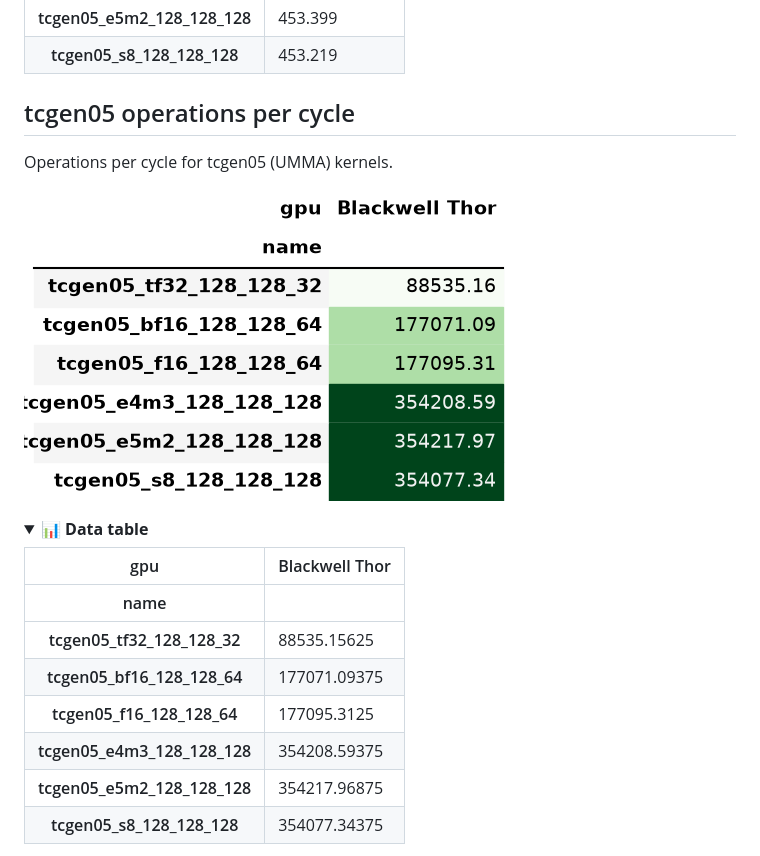
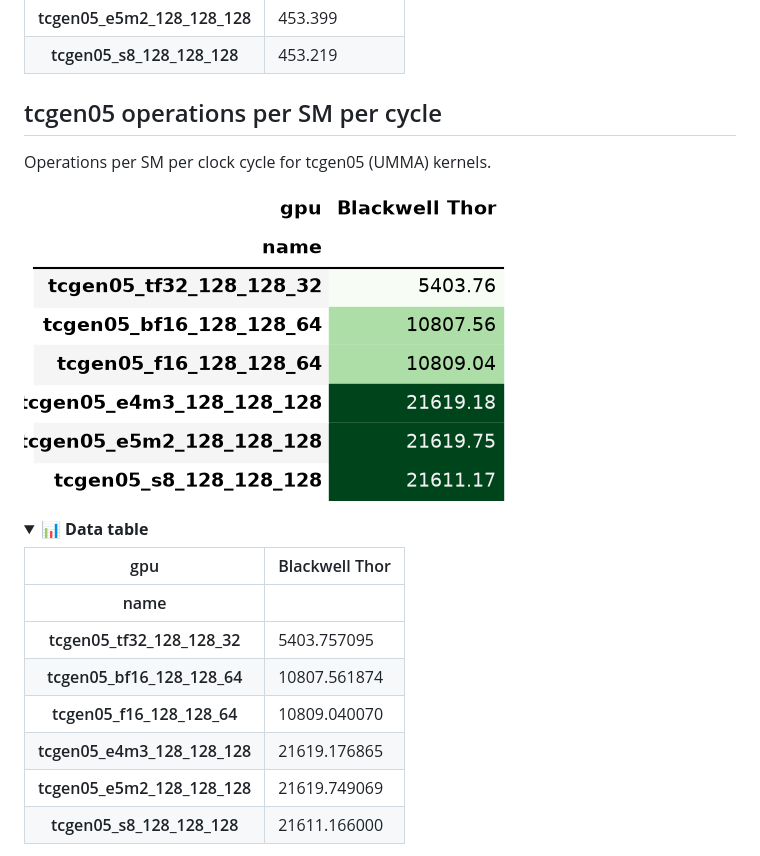
Before and after one commit to astron-rd/cudapeak-results, a Markdown page: README.md, the part around one of its changes. Drawn GitHub-style; pictures changed too: tcgen05_ops_per_cycle.png; folded sections open.

```diff
--- a/README.md
+++ b/README.md
@@ -592,8 +592,8 @@ Measured in teraoperations per second (TOPs) for tcgen05 (UMMA) kernels. On Thor
 </table>
 </details>
 
-## tcgen05 operations per cycle
-Operations per cycle for tcgen05 (UMMA) kernels.
+## tcgen05 operations per SM per cycle
+Operations per SM per clock cycle for tcgen05 (UMMA) kernels.
 
 ![tcgen05 operations per cycle](tcgen05_ops_per_cycle.png)
 
@@ -613,27 +613,27 @@ Operations per cycle for tcgen05 (UMMA) kernels.
   <tbody>
     <tr>
       <th>tcgen05_tf32_128_128_32</th>
-      <td>88535.15625</td>
+      <td>5403.757095</td>
     </tr>
     <tr>
       <th>tcgen05_bf16_128_128_64</th>
-      <td>177071.09375</td>
+      <td>10807.561874</td>
     </tr>
     <tr>
       <th>tcgen05_f16_128_128_64</th>
-      <td>177095.3125</td>
+      <td>10809.040070</td>
     </tr>
     <tr>
       <th>tcgen05_e4m3_128_128_128</th>
-      <td>354208.59375</td>
+      <td>21619.176865</td>
     </tr>
     <tr>
       <th>tcgen05_e5m2_128_128_128</th>
-      <td>354217.96875</td>
+      <td>21619.749069</td>
     </tr>
     <tr>
       <th>tcgen05_s8_128_128_128</th>
-      <td>354077.34375</td>
+      <td>21611.166000</td>
     </tr>
   </tbody>
 </table>
```
Also changed, not shown: other parts of README.md (+183 -183 lines), ops_per_cycle.png, 1 other file.
